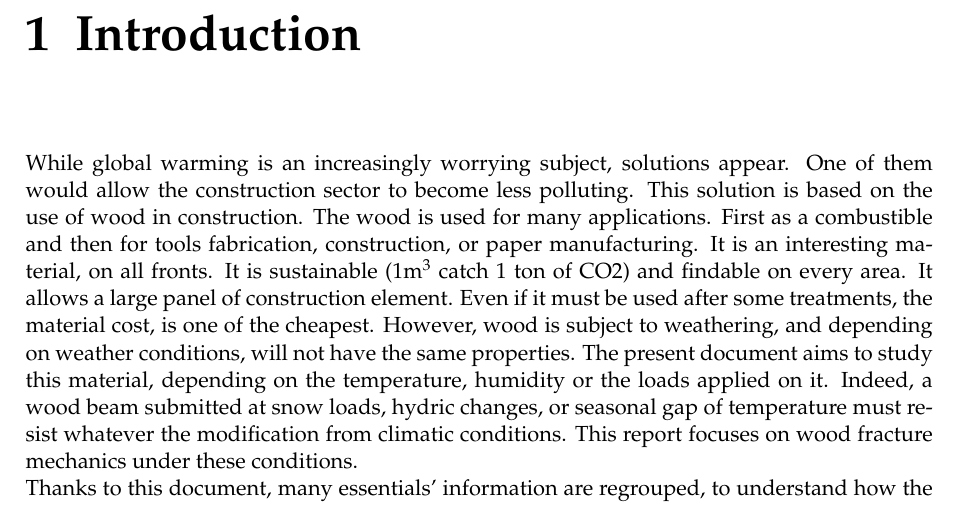
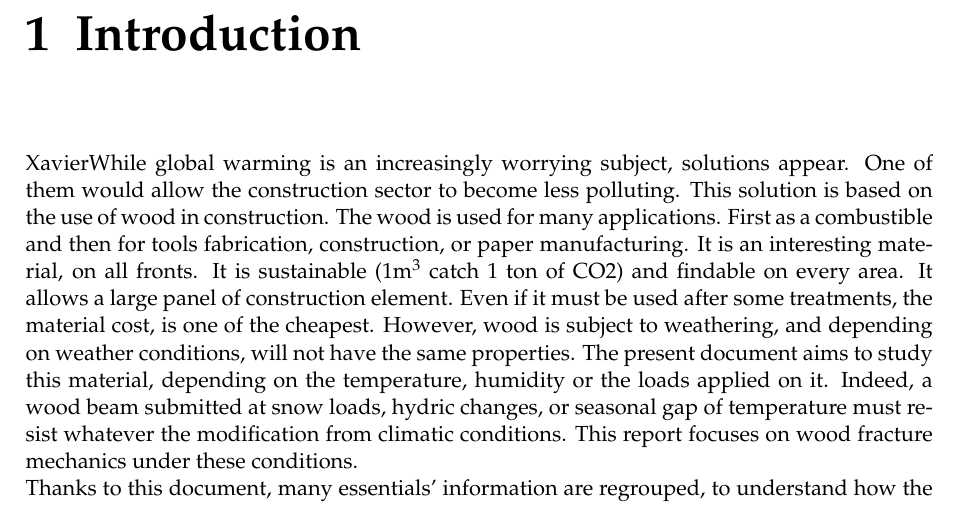
Before and after one commit to OlivierLouisMatthieu/PRD, a LaTeX thesis (Latex/main.tex, which reads Latex/Chapters/Introduction.tex): part of page 12 of 89, cut so that both start at the same text. Compiled offline with pdfLaTeX.

Commit message:
Update Introduction.tex

```diff
--- a/Latex/Chapters/Introduction.tex
+++ b/Latex/Chapters/Introduction.tex
@@ -8,7 +8,7 @@
 %	SECTION 1
 %----------------------------------------------------------------------------------------
 
-While global warming is an increasingly worrying subject, solutions appear. One of them would allow the construction sector to become less polluting. This solution is based on the use of wood in construction. The wood is used for many applications. First as a combustible and then for tools fabrication, construction, or paper manufacturing. It is an interesting material, on all fronts. It is sustainable (1\si{\cubic\meter} catch 1 ton of CO2) and findable on every area. It allows a large panel of construction element. Even if it must be used after some treatments, the material cost, is one of the cheapest. However, wood is subject to weathering, and depending on weather conditions, will not have the same properties. The present document aims to study this material, depending on the temperature, humidity or the loads applied on it. Indeed, a wood beam submitted at snow loads, hydric changes, or seasonal gap of temperature must resist whatever the modification from climatic conditions. This report focuses on wood fracture mechanics under these conditions.
+XavierWhile global warming is an increasingly worrying subject, solutions appear. One of them would allow the construction sector to become less polluting. This solution is based on the use of wood in construction. The wood is used for many applications. First as a combustible and then for tools fabrication, construction, or paper manufacturing. It is an interesting material, on all fronts. It is sustainable (1\si{\cubic\meter} catch 1 ton of CO2) and findable on every area. It allows a large panel of construction element. Even if it must be used after some treatments, the material cost, is one of the cheapest. However, wood is subject to weathering, and depending on weather conditions, will not have the same properties. The present document aims to study this material, depending on the temperature, humidity or the loads applied on it. Indeed, a wood beam submitted at snow loads, hydric changes, or seasonal gap of temperature must resist whatever the modification from climatic conditions. This report focuses on wood fracture mechanics under these conditions.
 \newline
 Thanks to this document, many essentials' information are regrouped, to understand how the fracture mechanic can be studied. Basic equation and manual resolution are presented, but with the numerous illustrations, this document is accessible for neophyte person interested by the subject.
 For now, the study of the wood mechanical fracture will be done in opening mode and the experiments are carried out using Digital Image Analysis systems, in particular Python program, in order to compute MatchID images recorded. The subject is too important to be treated in only six months, this is the reason of Mode I focus and absence of comparing tools.
```
